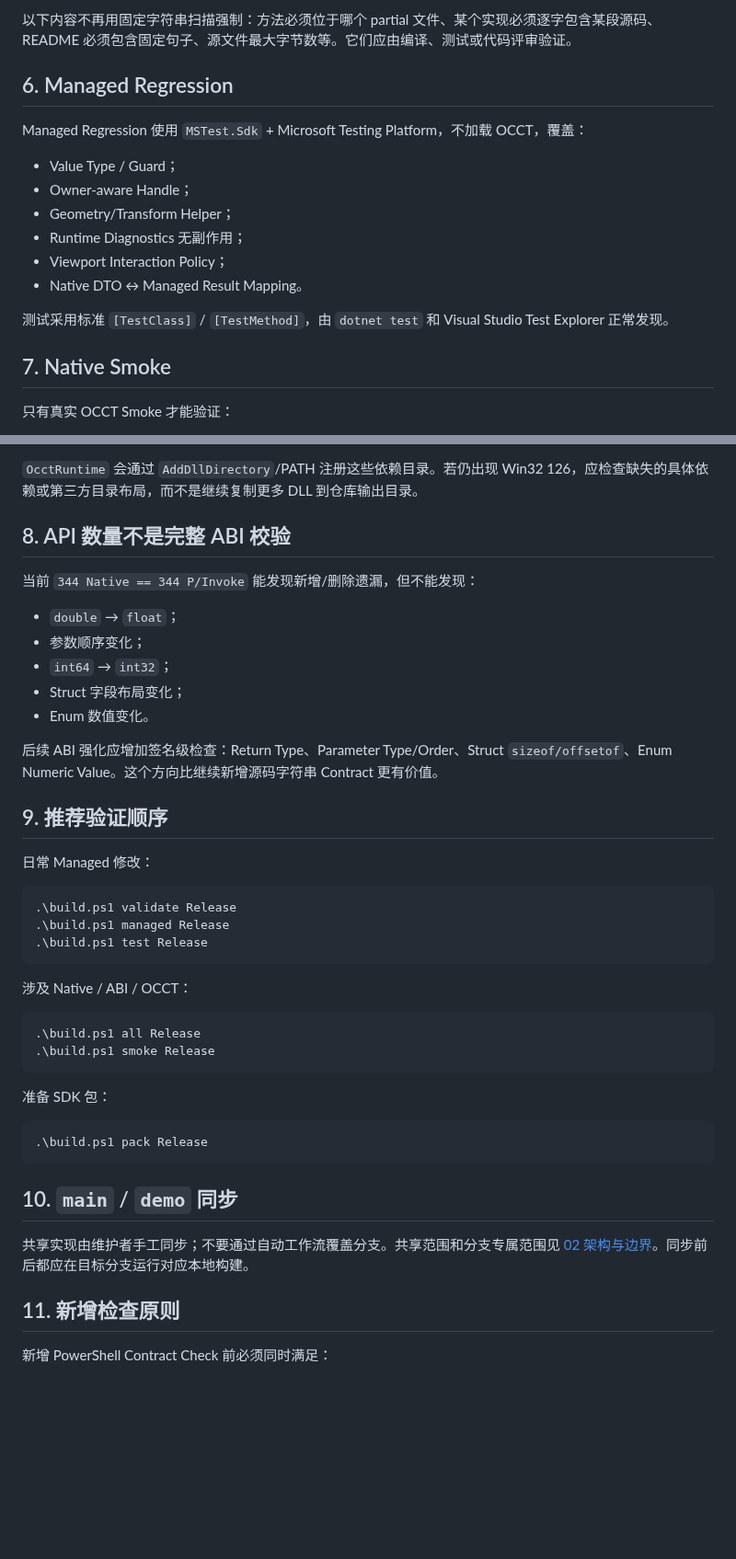
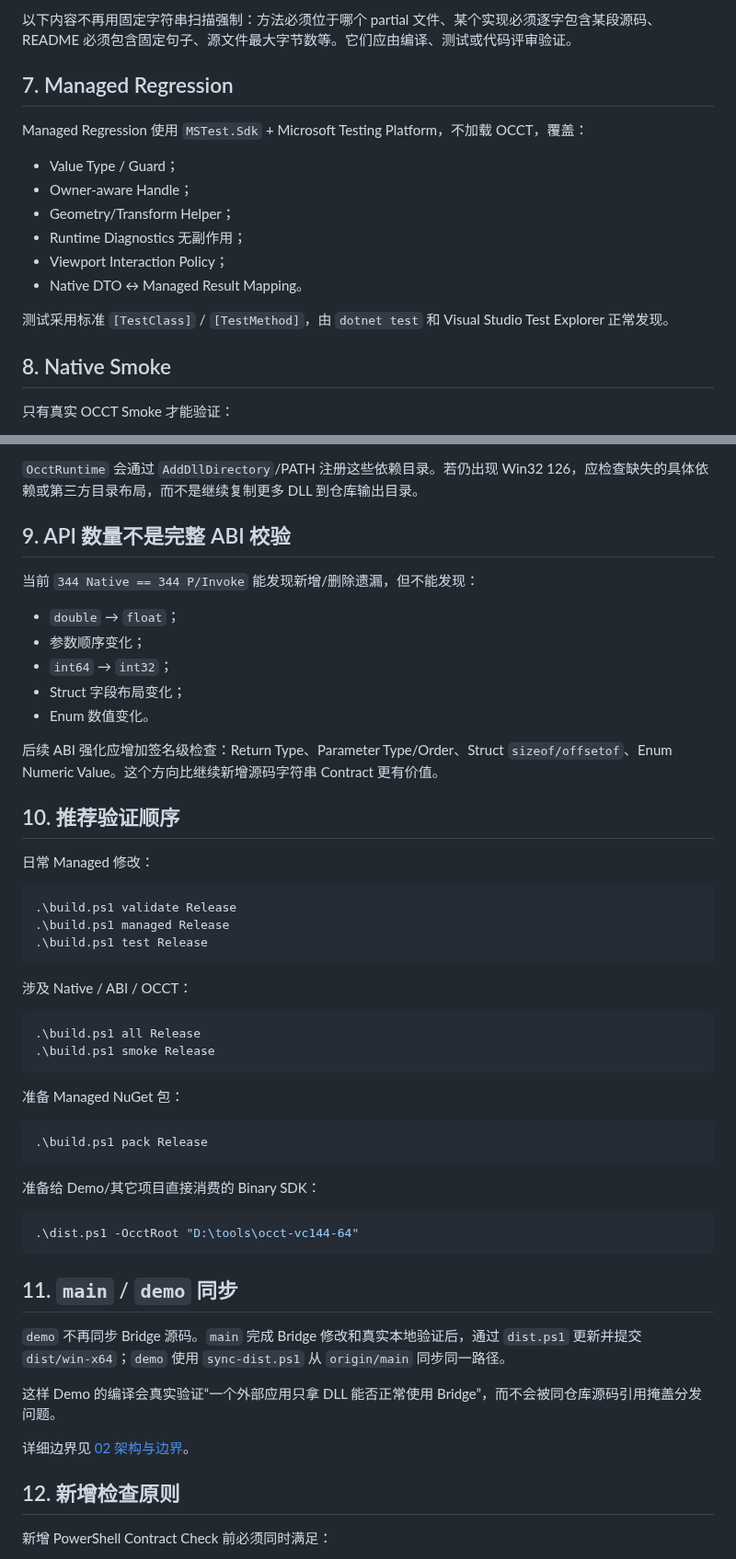
Before and after one commit to zly258/OcctCSharpBridge, a Markdown page: docs/08_构建测试与发布.md, 2 parts joined by grey strips. Shown at 92% size. Drawn GitHub-style; blank space fills up the shorter version.

````diff
--- a/docs/08_构建测试与发布.md
+++ b/docs/08_构建测试与发布.md
@@ -103,7 +140,7 @@
 
 以下内容不再用固定字符串扫描强制：方法必须位于哪个 partial 文件、某个实现必须逐字包含某段源码、README 必须包含固定句子、源文件最大字节数等。它们应由编译、测试或代码评审验证。
 
-## 6. Managed Regression
+## 7. Managed Regression
 
 Managed Regression 使用 `MSTest.Sdk` + Microsoft Testing Platform，不加载 OCCT，覆盖：
 
@@ -116,7 +153,7 @@ Managed Regression 使用 `MSTest.Sdk` + Microsoft Testing Platform，不加载
 
 测试采用标准 `[TestClass]` / `[TestMethod]`，由 `dotnet test` 和 Visual Studio Test Explorer 正常发现。
 
-## 7. Native Smoke
+## 8. Native Smoke
 
 只有真实 OCCT Smoke 才能验证：
 
@@ -142,7 +179,7 @@ Smoke 启动前应满足：
 
 `OcctRuntime` 会通过 `AddDllDirectory`/PATH 注册这些依赖目录。若仍出现 Win32 126，应检查缺失的具体依赖或第三方目录布局，而不是继续复制更多 DLL 到仓库输出目录。
 
-## 8. API 数量不是完整 ABI 校验
+## 9. API 数量不是完整 ABI 校验
 
 当前 `344 Native == 344 P/Invoke` 能发现新增/删除遗漏，但不能发现：
 
@@ -154,7 +191,7 @@ Smoke 启动前应满足：
 
 后续 ABI 强化应增加签名级检查：Return Type、Parameter Type/Order、Struct `sizeof/offsetof`、Enum Numeric Value。这个方向比继续新增源码字符串 Contract 更有价值。
 
-## 9. 推荐验证顺序
+## 10. 推荐验证顺序
 
 日常 Managed 修改：
 
@@ -171,17 +208,27 @@ Smoke 启动前应满足：
 .\build.ps1 smoke Release
 ```
 
-准备 SDK 包：
+准备 Managed NuGet 包：
 
 ```powershell
 .\build.ps1 pack Release
 ```
 
-## 10. `main` / `demo` 同步
+准备给 Demo/其它项目直接消费的 Binary SDK：
 
-共享实现由维护者手工同步；不要通过自动工作流覆盖分支。共享范围和分支专属范围见 [02 架构与边界](02_架构与边界.md)。同步前后都应在目标分支运行对应本地构建。
+```powershell
+.\dist.ps1 -OcctRoot "D:\tools\occt-vc144-64"
+```
 
-## 11. 新增检查原则
+## 11. `main` / `demo` 同步
+
+`demo` 不再同步 Bridge 源码。`main` 完成 Bridge 修改和真实本地验证后，通过 `dist.ps1` 更新并提交 `dist/win-x64`；`demo` 使用 `sync-dist.ps1` 从 `origin/main` 同步同一路径。
+
+这样 Demo 的编译会真实验证“一个外部应用只拿 DLL 能否正常使用 Bridge”，而不会被同仓库源码引用掩盖分发问题。
+
+详细边界见 [02 架构与边界](02_架构与边界.md)。
+
+## 12. 新增检查原则
 
 新增 PowerShell Contract Check 前必须同时满足：
 
````
Also changed, not shown: other parts of docs/08_构建测试与发布.md (+43 -6 lines).
